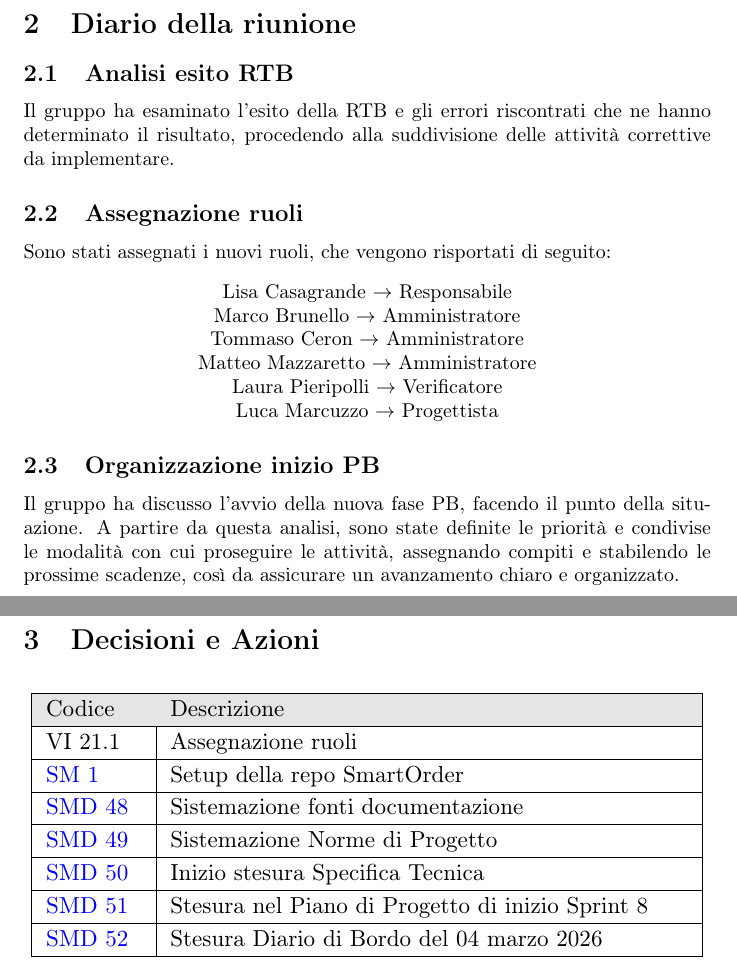
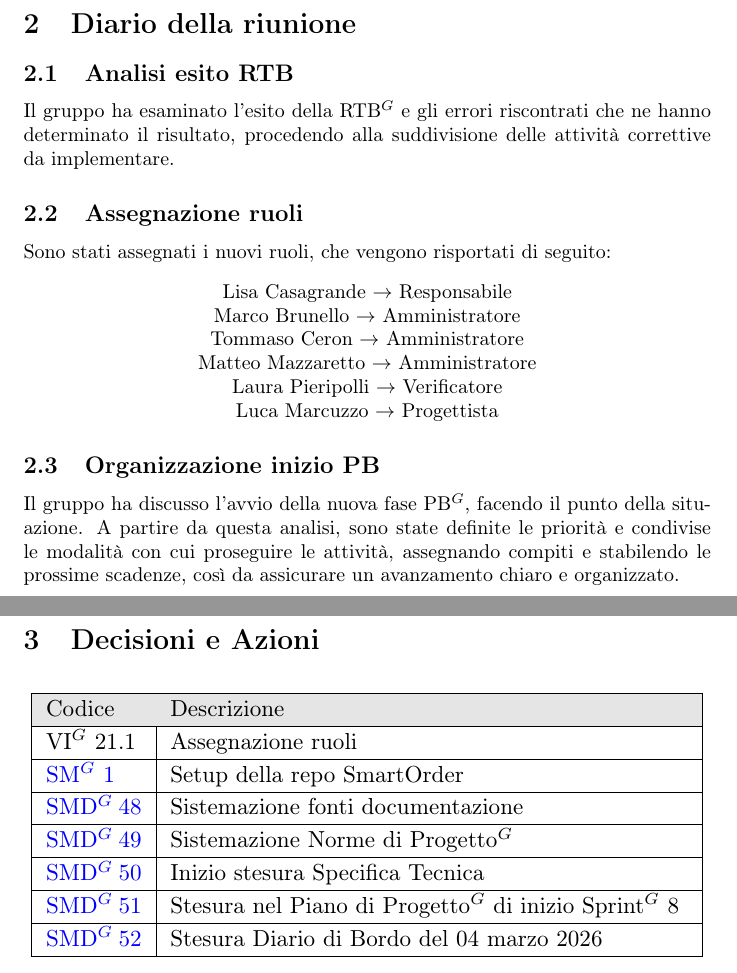
Before and after one commit to NullPointersGroup/Documentazione, a LaTeX document (src/PB/Verbali Interni/2026-03-03_verbale_interno/2026-03-03_verbale_interno.tex, which reads src/PB/Verbali Interni/2026-03-03_verbale_interno/content/decisioni_azioni.tex, src/PB/Verbali Interni/2026-03-03_verbale_interno/content/diario.tex): two parts of pages 5 and 6 of 6, joined at a grey line, cut so that both start at the same text. Compiled offline with pdfLaTeX.

Commit message:
PDF aggiornati

```diff
--- a/src/PB/Verbali Interni/2026-03-03_verbale_interno/content/decisioni_azioni.tex
+++ b/src/PB/Verbali Interni/2026-03-03_verbale_interno/content/decisioni_azioni.tex
@@ -9,19 +9,19 @@
 			\rowcolor[gray]{0.9}
 			Codice & Descrizione \\
 			\hline
-			VI 21.1 & Assegnazione ruoli \\
+			VI$^G$ 21.1 & Assegnazione ruoli \\
 			\hline
-			\href{https://github.com/NullPointersGroup/SmartOrder/issues/1}{SM 1} & Setup della repo SmartOrder \\
+			\href{https://github.com/NullPointersGroup/SmartOrder/issues/1}{SM$^G$ 1} & Setup della repo SmartOrder \\
 			\hline
-			\href{https://github.com/NullPointersGroup/Documentazione/issues/205}{SMD 48} & Sistemazione fonti documentazione \\
+			\href{https://github.com/NullPointersGroup/Documentazione/issues/205}{SMD$^G$ 48} & Sistemazione fonti documentazione \\
 			\hline
-			\href{https://github.com/NullPointersGroup/Documentazione/issues/206}{SMD 49} & Sistemazione Norme di Progetto \\
+			\href{https://github.com/NullPointersGroup/Documentazione/issues/206}{SMD$^G$ 49} & Sistemazione Norme di Progetto$^G$ \\
 			\hline
-			\href{https://github.com/NullPointersGroup/Documentazione/issues/207}{SMD 50} & Inizio stesura Specifica Tecnica \\
+			\href{https://github.com/NullPointersGroup/Documentazione/issues/207}{SMD$^G$ 50} & Inizio stesura Specifica Tecnica \\
 			\hline
-			\href{https://github.com/NullPointersGroup/Documentazione/issues/208}{SMD 51} & Stesura nel Piano di Progetto di inizio Sprint 8 \\
+			\href{https://github.com/NullPointersGroup/Documentazione/issues/208}{SMD$^G$ 51} & Stesura nel Piano di Progetto$^G$ di inizio Sprint$^G$ 8 \\
 			\hline
-			\href{https://github.com/NullPointersGroup/Documentazione/issues/209}{SMD 52} & Stesura Diario di Bordo del 04 marzo 2026 \\
+			\href{https://github.com/NullPointersGroup/Documentazione/issues/209}{SMD$^G$ 52} & Stesura Diario di Bordo del 04 marzo 2026 \\
 			\hline
 		\end{tabular}
 	}
--- a/src/PB/Verbali Interni/2026-03-03_verbale_interno/content/diario.tex
+++ b/src/PB/Verbali Interni/2026-03-03_verbale_interno/content/diario.tex
@@ -1,6 +1,6 @@
 \section{Diario della riunione}
 \subsection{Analisi esito RTB}
-Il gruppo ha esaminato l’esito della RTB e gli errori riscontrati che ne hanno determinato il risultato, procedendo alla suddivisione delle attività correttive da implementare.
+Il gruppo ha esaminato l’esito della RTB$^G$ e gli errori riscontrati che ne hanno determinato il risultato, procedendo alla suddivisione delle attività correttive da implementare.
 
 \subsection{Assegnazione ruoli}
 Sono stati assegnati i nuovi ruoli, che vengono risportati di seguito:
@@ -14,5 +14,5 @@ Sono stati assegnati i nuovi ruoli, che vengono risportati di seguito:
 \end{center}
 
 \subsection{Organizzazione inizio PB}
-Il gruppo ha discusso l’avvio della nuova fase PB, facendo il punto della situazione.
+Il gruppo ha discusso l’avvio della nuova fase PB$^G$, facendo il punto della situazione.
 A partire da questa analisi, sono state definite le priorità e condivise le modalità con cui proseguire le attività, assegnando compiti e stabilendo le prossime scadenze, così da assicurare un avanzamento chiaro e organizzato.
```
Also changed, not shown: src/PB/Verbali Interni/2026-03-03_verbale_interno/content/info.tex (+1 -1 lines), src/PB/Verbali Interni/2026-03-03_verbale_interno/content/odg.tex (+2 -2 lines), output/Diario Di Bordo/PB/2026-03-04_Diario_di_Bordo.pdf, output/PB/Documenti Esterni/Analisi_dei_Requisiti.pdf, output/PB/Documenti Interni/Glossario.pdf, 5 other files.
